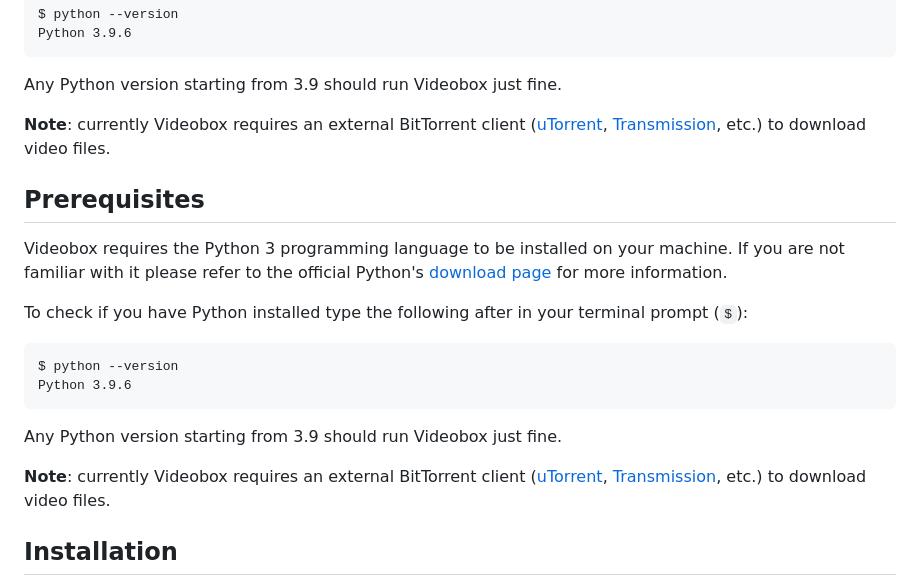
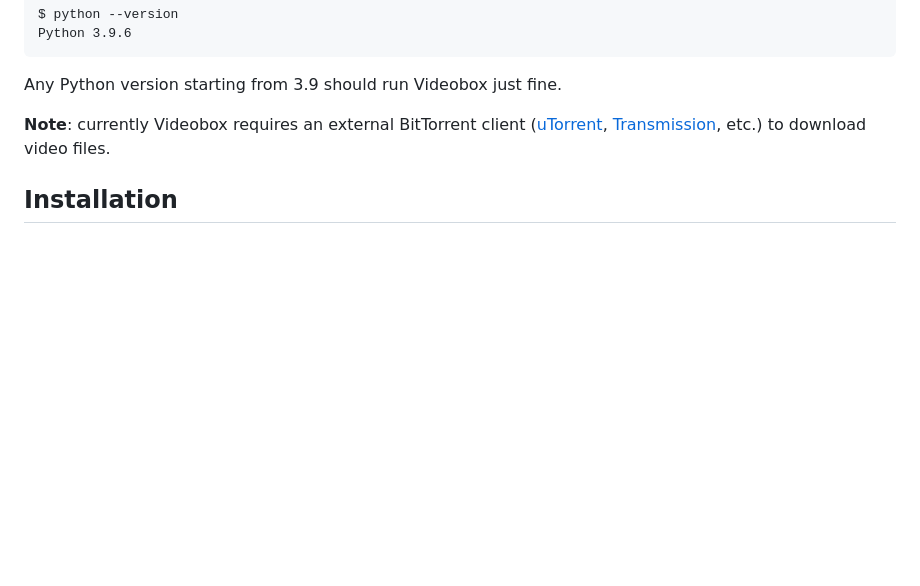
Before and after one commit to passiomatic/videobox, a Markdown page: README.md, the part around the change. GitHub-like rendering; blank space fills up the shorter version.

Commit message:
Remove duplicate section in readme

````diff
--- a/README.md
+++ b/README.md
@@ -18,23 +18,6 @@ Python 3.9.6
 Any Python version starting from 3.9 should run Videobox just fine.
 
 **Note**: currently Videobox requires an external BitTorrent client ([uTorrent](https://www.utorrent.com), [Transmission](https://transmissionbt.com), etc.) to download video files.
-
-
-## Prerequisites
-
-Videobox requires the Python 3 programming language to be installed on your machine. If you are not familiar with it please refer to the official Python's [download page][d] for more information.
-
-To check if you have Python installed type the following after in your terminal prompt (`$`):
-
-```
-$ python --version
-Python 3.9.6
-```
-
-Any Python version starting from 3.9 should run Videobox just fine.
-
-**Note**: currently Videobox requires an external BitTorrent client ([uTorrent](https://www.utorrent.com), [Transmission](https://transmissionbt.com), etc.) to download video files.
-
 
 ## Installation
 
````
